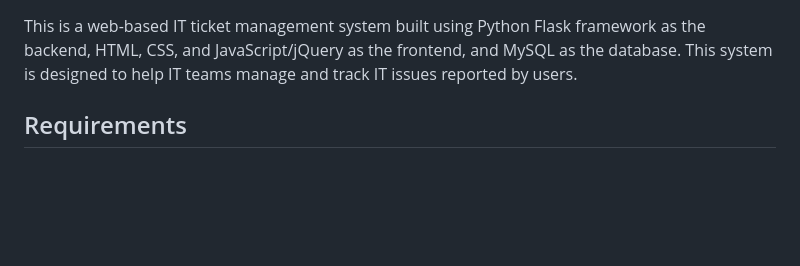
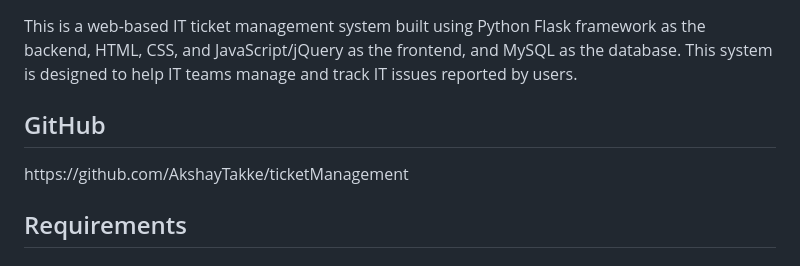
Before and after one commit to AkshayTakke/ticketManagement, a Markdown page: README.md, the part around the change. GitHub-like rendering; blank space fills up the shorter version.

Commit message:
added git hub link

```diff
--- a/README.md
+++ b/README.md
@@ -3,6 +3,9 @@
 <h1>IT Ticket Management System - PRISTO</h1>
 
 <p>This is a web-based IT ticket management system built using Python Flask framework as the backend, HTML, CSS, and JavaScript/jQuery as the frontend, and MySQL as the database. This system is designed to help IT teams manage and track IT issues reported by users.</p>
+
+<h2>GitHub</h2>
+<a>https://github.com/AkshayTakke/ticketManagement</a>
 
 <h2>Requirements</h2>
 
```
